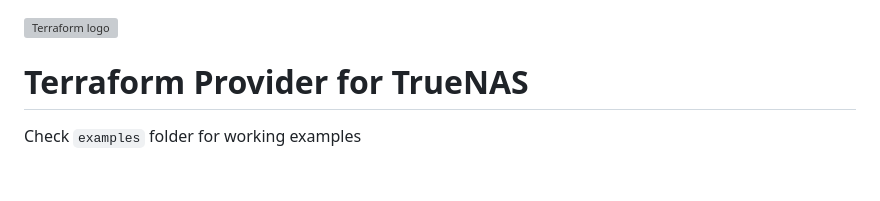
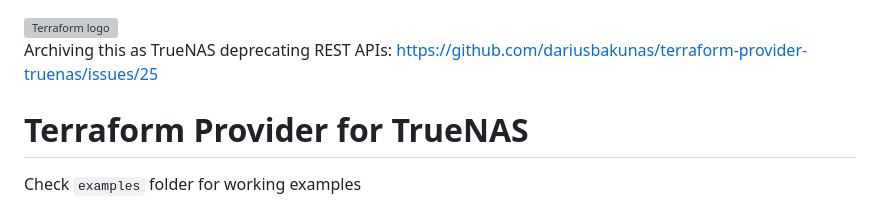
Before and after one commit to dariusbakunas/terraform-provider-truenas, a Markdown page: README.md, the part around the change. Drawn GitHub-style; blank space fills up the shorter version; grey boxes are pictures that could not be loaded.

```diff
--- a/README.md
+++ b/README.md
@@ -1,6 +1,8 @@
 <a href="https://terraform.io">
     <img src="https://raw.githubusercontent.com/hashicorp/terraform-website/master/content/source/assets/images/logo-terraform-main.svg" alt="Terraform logo" title="Terraform" align="right" height="50" />
 </a>
+
+Archiving this as TrueNAS deprecating REST APIs: https://github.com/dariusbakunas/terraform-provider-truenas/issues/25
 
 # Terraform Provider for TrueNAS
 
```
